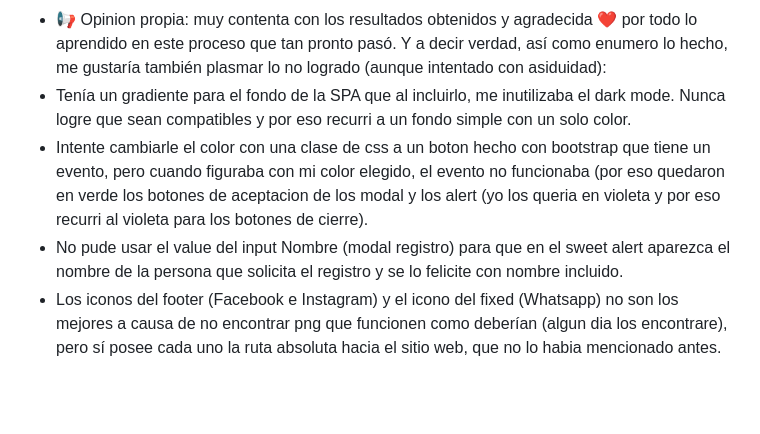
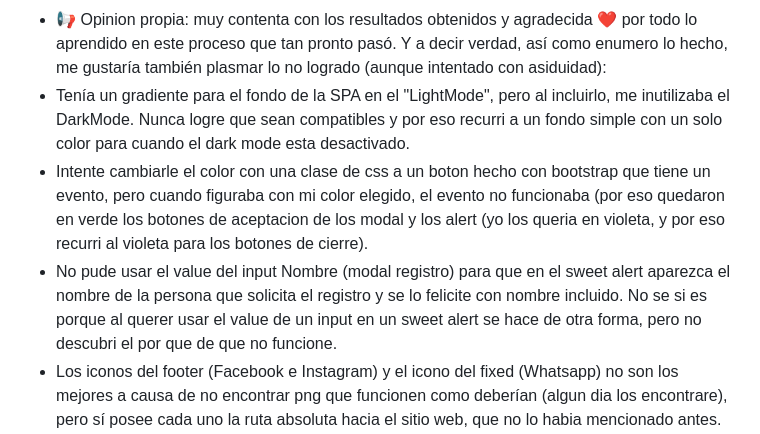
Before and after one commit to CarolinaGV07/JavaScriptProyectoFinal, a Markdown page: README.md, the part around the change. Rendered like a GitHub page; blank space fills up the shorter version.

```diff
--- a/README.md
+++ b/README.md
@@ -38,9 +38,8 @@ En primer lugar fui creando el html en base a la idea que surgió en el sitio we
  - Llevé a cabo el consumo de un archivo .json que posee en este caso los objetos instanciados para el array de tratamientos, a través de la sentencia Await combinada con la asincronicidad que le aporta Async a la función que posee el metodo fetch.
  - 📢 Opinion propia: muy contenta con los resultados obtenidos y agradecida ❤️ por todo lo aprendido en este proceso que tan pronto pasó. Y a decir verdad, así como enumero lo hecho, me gustaría también
  plasmar lo no logrado (aunque intentado con asiduidad):
- - Tenía un gradiente para el fondo de la SPA que al incluirlo, me inutilizaba el dark mode. Nunca logre que sean compatibles y por eso recurri a un fondo simple con un solo color.
- - Intente cambiarle el color con una clase de css a un boton hecho con bootstrap que tiene un evento, pero cuando figuraba con mi color elegido, el evento no funcionaba (por eso quedaron en verde los
- botones de aceptacion de los modal y los alert (yo los queria en violeta y por eso recurri al violeta para los botones de cierre).
- - No pude usar el value del input Nombre (modal registro) para que en el sweet alert aparezca el nombre de la persona que solicita el registro y se lo felicite con nombre incluido.
+ - Tenía un gradiente para el fondo de la SPA en el "LightMode", pero al incluirlo, me inutilizaba el DarkMode. Nunca logre que sean compatibles y por eso recurri a un fondo simple con un solo color para cuando el dark mode esta desactivado.
+ - Intente cambiarle el color con una clase de css a un boton hecho con bootstrap que tiene un evento, pero cuando figuraba con mi color elegido, el evento no funcionaba (por eso quedaron en verde los botones de aceptacion de los modal y los alert (yo los queria en violeta, y por eso recurri al violeta para los botones de cierre).
+ - No pude usar el value del input Nombre (modal registro) para que en el sweet alert aparezca el nombre de la persona que solicita el registro y se lo felicite con nombre incluido. No se si es porque al querer usar el value de un input en un sweet alert se hace de otra forma, pero no descubri el por que de que no funcione.
  - Los iconos del footer (Facebook e Instagram) y el icono del fixed (Whatsapp) no son los mejores a causa de no encontrar png que funcionen como deberían (algun dia los encontrare), pero sí posee cada uno la ruta absoluta hacia el sitio web, que no lo habia mencionado antes.
  - De ser posible encontrar soluciones a estos 4 problemitas, desde ya soy toda a oidos! Gracias Gonza por tu entrega clase a clase! Aguardo tu corrección con ansias!! Buena vida!! Beso grande!!!
```
